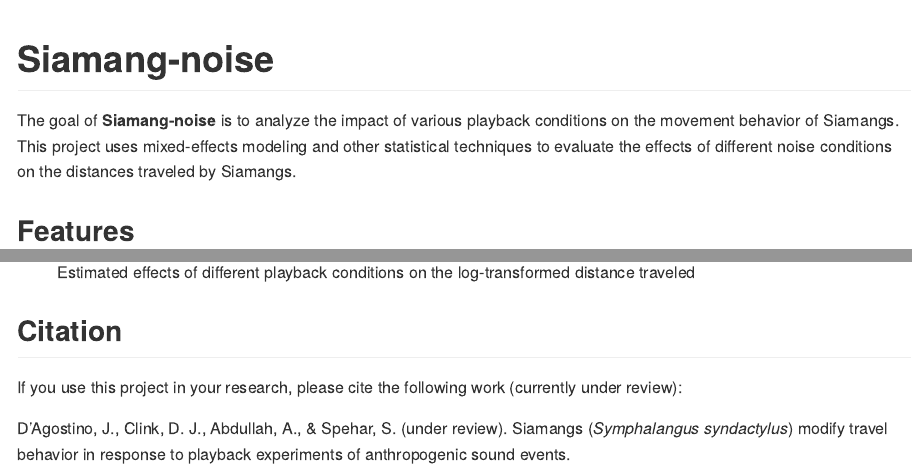
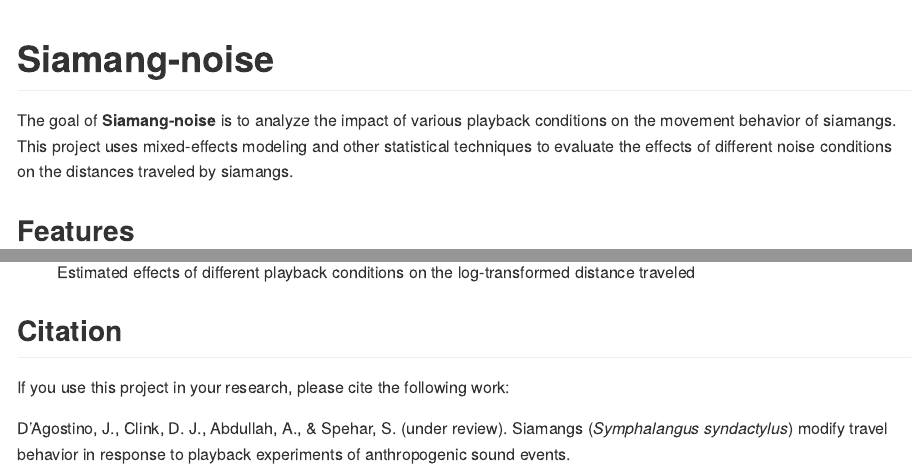
Before and after one commit to DenaJGibbon/Publications-2025, an R Markdown document (Siamang-noise/README.Rmd): the page in a window 1100 px wide, from its top, and a second part further down, joined at a grey line. The pictures show the output file Siamang-noise/README.md that the author committed with the source, drawn offline in the style of GitHub.

Commit message:
Update README.

```diff
--- a/Siamang-noise/README.Rmd
+++ b/Siamang-noise/README.Rmd
@@ -16,7 +16,7 @@ knitr::opts_chunk$set(
 <!-- badges: start -->
 <!-- badges: end -->
 
-The goal of **Siamang-noise** is to analyze the impact of various playback conditions on the movement behavior of Siamangs. This project uses mixed-effects modeling and other statistical techniques to evaluate the effects of different noise conditions on the distances traveled by Siamangs.
+The goal of **Siamang-noise** is to analyze the impact of various playback conditions on the movement behavior of siamangs. This project uses mixed-effects modeling and other statistical techniques to evaluate the effects of different noise conditions on the distances traveled by siamangs.
 
 ## Features
 
@@ -47,6 +47,6 @@ The project uses data stored in the `data/SpecificTravelandPlaybackData` directo
 
 ## Citation
 
-If you use this project in your research, please cite the following work (currently under review):
+If you use this project in your research, please cite the following work:
 
 D’Agostino, J., Clink, D. J., Abdullah, A., & Spehar, S. (under review). Siamangs (*Symphalangus syndactylus*) modify travel behavior in response to playback experiments of anthropogenic sound events.
```
Also changed, not shown: Siamang-noise/README.md.
